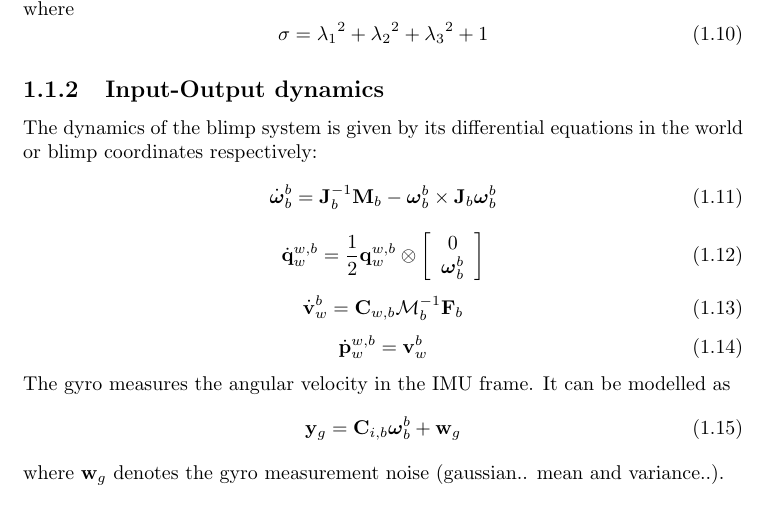
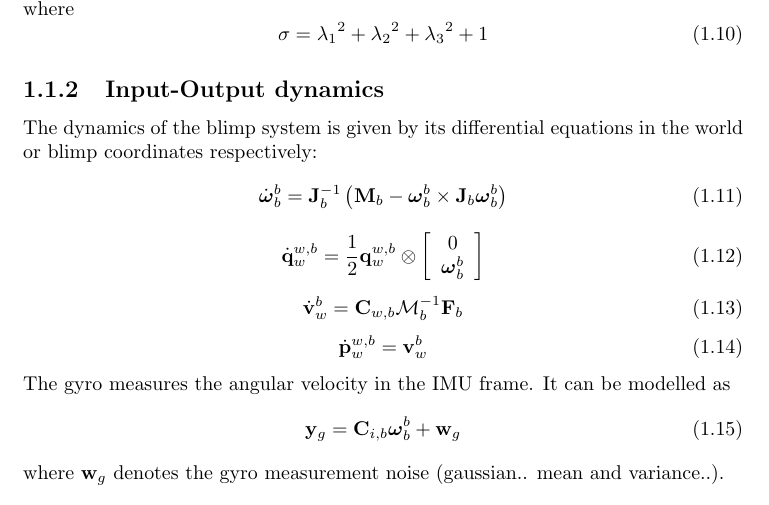
Before and after one commit to makrebs/AU_estimator_doc, a LaTeX thesis (01_Report/report.tex, which reads 01_Report/chapters/system_modeling.tex): part of page 7 of 8, cut so that both start at the same text. Compiled offline with pdfLaTeX.

Commit message:
[report] inserted missing parenthesis in alpha equation

```diff
--- a/01_Report/chapters/system_modeling.tex
+++ b/01_Report/chapters/system_modeling.tex
@@ -72,7 +72,7 @@ where
 The dynamics of the blimp system is given by its differential equations in the world or blimp coordinates respectively:
 \begin{equation}
 \label{eqn_dyn_angular_velocity}
-\dot{\boldsymbol{\omega}}_b^b = \mathbf{J}_b^{-1} \mathbf{M}_b  - \boldsymbol{\omega}_b^b \times \mathbf{J}_b \boldsymbol{\omega}_b^b
+\dot{\boldsymbol{\omega}}_b^b = \mathbf{J}_b^{-1} \left( \mathbf{M}_b  - \boldsymbol{\omega}_b^b \times \mathbf{J}_b \boldsymbol{\omega}_b^b \right)
 \end{equation}
 \begin{equation}
 \label{eqn_dyn_orientation}
```
